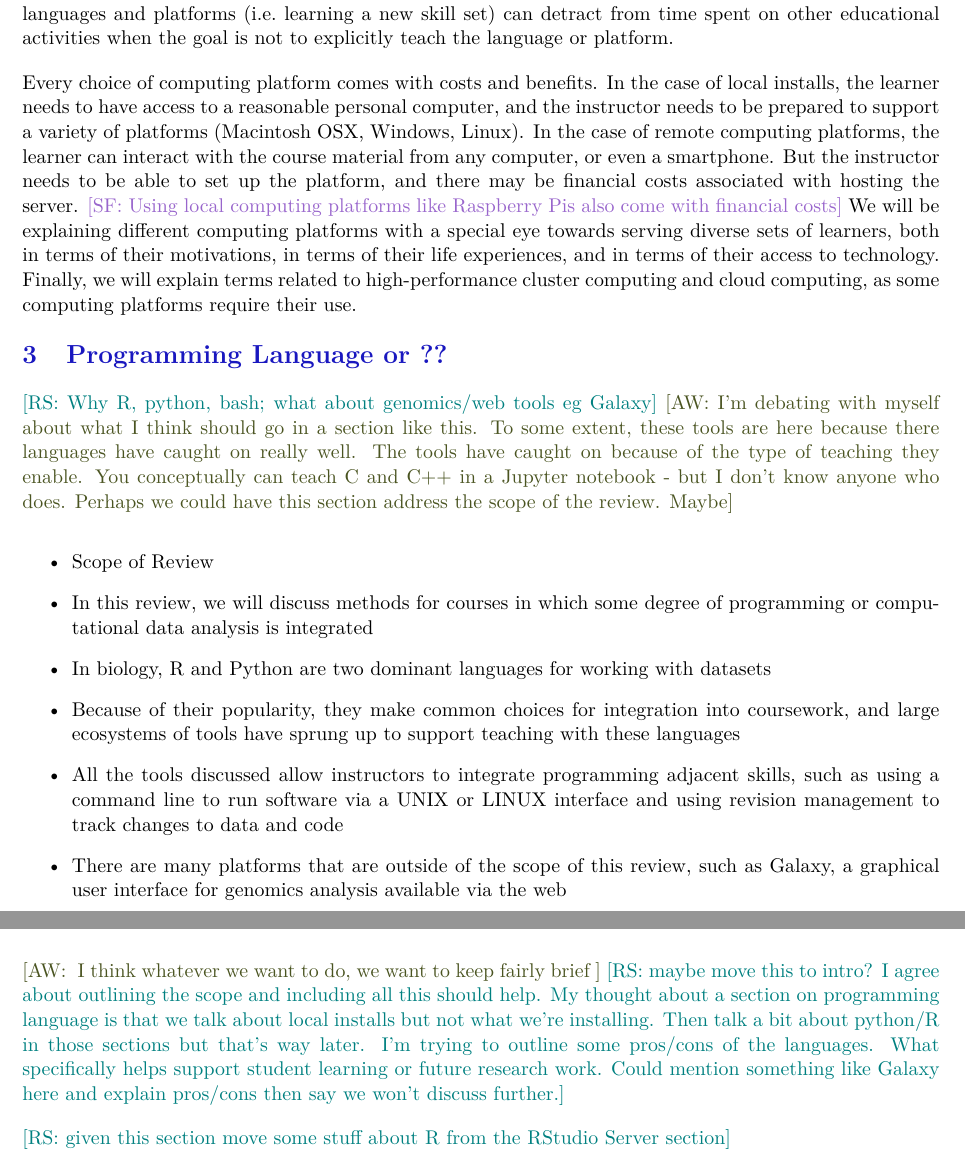
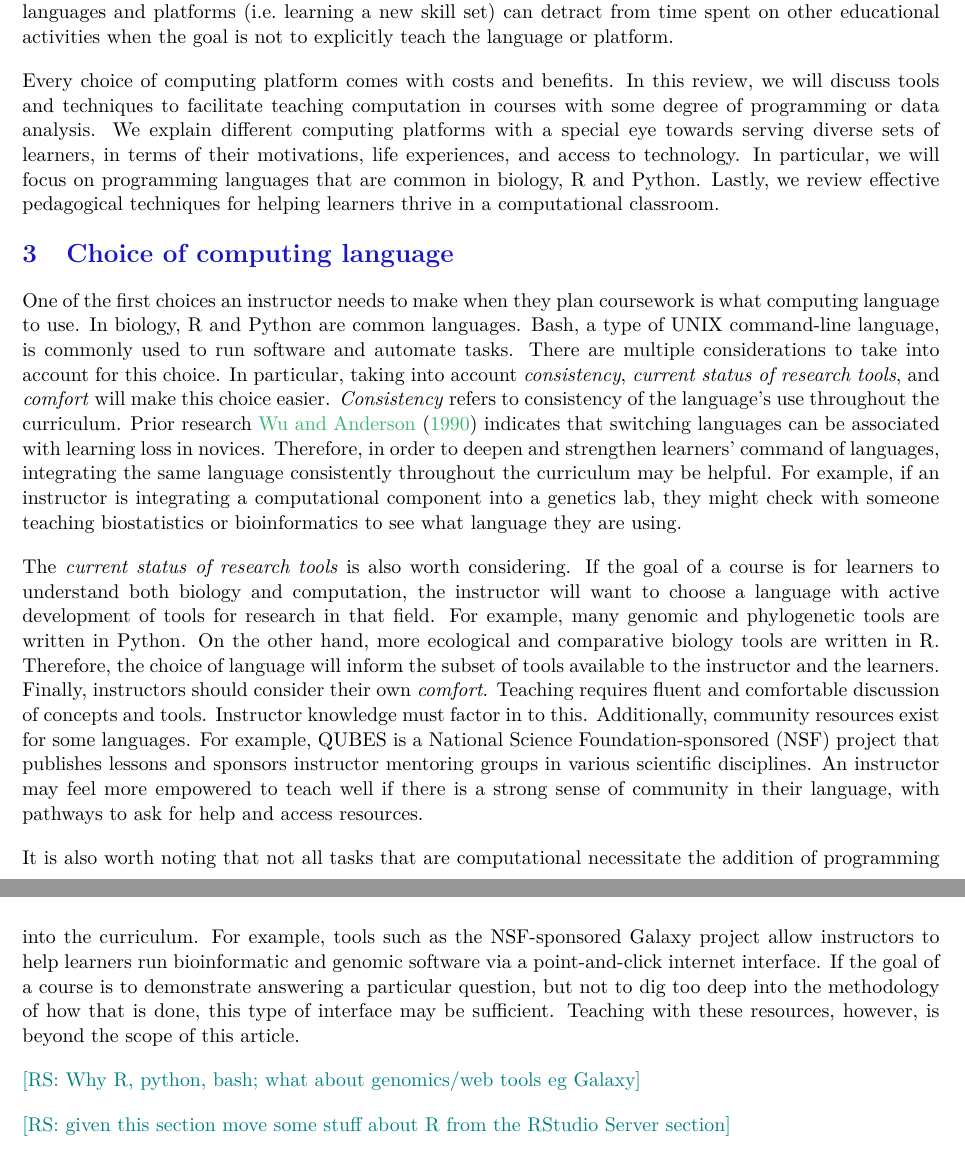
Before and after one commit to Paleantology/cst_whitepaper, a LaTeX document (CST_whitepaper.tex, which reads CST_whitepaper_content.tex): two parts of pages 3 and 4 of 18, joined at a grey line, cut so that both start at the same text. Compiled offline with pdfLaTeX.

Commit message:
first take on compute languages section

```diff
--- a/CST_whitepaper_content.tex
+++ b/CST_whitepaper_content.tex
@@ -109,30 +102,49 @@ Python in another \citep{wu1990}, and a genomics platform such as Galaxy in anot
 can detract from time spent on other educational activities when the goal is not to explicitly teach the language or platform.
 
 Every choice of computing platform comes with costs and benefits.
-In the case of local installs, the learner needs to have access to a reasonable personal computer, and the instructor needs to be prepared to support a variety of platforms (Macintosh OSX, Windows, Linux).
-In the case of remote computing platforms, the learner can interact with the course material from any computer, or even a smartphone.
-But the instructor needs to be able to set up the platform, and there may be financial costs associated with hosting the server.
-\sarah{Using local computing platforms like Raspberry Pis also come with financial costs}
-%also students are less likely to be self-sufficient at the end
-We will be explaining different computing platforms with a special eye towards serving diverse sets of learners, both in terms of their motivations, in terms of their life experiences, and in terms of their access to technology.
-Finally, we will explain terms related to high-performance cluster computing and cloud computing, as some computing platforms require their use.
+In this review, we will discuss tools and techniques to facilitate teaching computation in courses with some degree of programming or data analysis.
+We explain different computing platforms with a special eye towards serving diverse sets of learners,
+in terms of their motivations, life experiences, and access to technology.
+In particular, we will focus on programming languages that are common in biology, R and Python.
+Lastly, we review effective pedagogical techniques for helping learners thrive in a computational classroom.
 
-\section{Programming Language or ??}
+\section{Choice of computing language}
+
+One of the first choices an instructor needs to make when they plan coursework is what computing language to use.
+In biology, R and Python are common languages.
+Bash, a type of UNIX command-line language, is commonly used to run software and automate tasks.
+There are multiple considerations to take into account for this choice.
+In particular, taking into account \textit{consistency}, \textit{current status of research tools}, and \textit{comfort} will make this choice easier.
+\textit{Consistency} refers to consistency of the language's use throughout the curriculum.
+Prior research \cite{wu1990} indicates that switching languages can be associated with learning loss in novices.
+Therefore, in order to deepen and strengthen learners' command of languages, integrating the same language consistently throughout the curriculum may be helpful.
+For example, if an instructor is integrating a computational component into a genetics lab, they might check with someone teaching biostatistics or bioinformatics to see what language they are using.
+
+
+The \textit{current status of research tools} is also worth considering.
+If the goal of a course is for learners to understand both biology and computation, the instructor will want to choose a language with active development of tools for research in that field.
+For example, many genomic and phylogenetic tools are written in Python.
+On the other hand, more ecological and comparative biology tools are written in R.
+Therefore, the choice of language will inform the subset of tools available to the instructor and the learners.
+Finally, instructors should consider their own \textit{comfort}.
+Teaching requires fluent and comfortable discussion of concepts and tools.
+Instructor knowledge must factor in to this.
+Additionally, community resources exist for some languages.
+For example, QUBES is a National Science Foundation-sponsored (NSF) project that publishes lessons and sponsors instructor mentoring groups in various scientific disciplines.
+An instructor may feel more empowered to teach well if there is a strong sense of community in their language, with pathways to ask for help and access resources.
+
+It is also worth noting that not all tasks that are computational necessitate the addition of programming into the curriculum.
+For example, tools such as the NSF-sponsored Galaxy project allow instructors to help learners run bioinformatic and genomic software via a point-and-click internet interface.
+If the goal of a course is to demonstrate answering a particular question, but not to dig too deep into the methodology of how that is done, this type of interface may be sufficient.
+Teaching with these resources, however, is beyond the scope of this article.
+
 
 \rs{Why R, python, bash; what about genomics/web tools eg Galaxy}
-\aw{I'm debating with myself about what I think should go in a section like this. To some extent, these tools are here because there languages have caught on really well. The tools have caught on because of the type of teaching they enable. You conceptually can teach C and C++ in a Jupyter notebook - but I don't know anyone who does. Perhaps we could have this section address the scope of the review. Maybe}
-\begin{itemize}
-    \item Scope of Review
-    \item In this review, we will discuss methods for courses in which some degree of programming or computational data analysis is integrated
-        \item In biology, R and Python are two dominant languages for working with datasets
-        \item Because of their popularity, they make common choices for integration into coursework, and large ecosystems of tools have sprung up to support teaching with these languages
-        \item All the tools discussed allow instructors to integrate programming adjacent skills, such as using a command line to run software via a UNIX or LINUX interface and using revision management to track changes to data and code
-    \item There are many platforms that are outside of the scope of this review, such as Galaxy, a graphical user interface for genomics analysis available via the web
-\end{itemize}
-\aw{
-I think whatever we want to do, we want to keep fairly brief
-}
-\rs{maybe move this to intro? I agree about outlining the scope and including all this should help. My thought about a section on programming language is that we talk about local installs but not what we're installing. Then talk a bit about python/R in those sections but that's way later. I'm trying to outline some pros/cons of the languages. What specifically helps support student learning or future research work. Could mention something like Galaxy here and explain pros/cons then say we won't discuss further.}
+%\aw{I'm debating with myself about what I think should go in a section like this. To some extent, these tools are here because there languages have caught on really well. The tools have caught on because of the type of teaching they enable. You conceptually can teach C and C++ in a Jupyter notebook - but I don't know anyone who does. Perhaps we could have this section address the scope of the review. Maybe}
+
+%\aw{I think whatever we want to do, we want to keep fairly brief}
+%\rs{maybe move this to intro? I agree about outlining the scope and including all this should help. My thought about a section on programming language is that we talk about local installs but not what we're installing. Then talk a bit about python/R in those sections but that's way later. I'm trying to outline some pros/cons of the languages. What specifically helps support student learning or future research work. Could mention something like Galaxy here and explain pros/cons then say we won't discuss further.}
+%\aw{I went ahead and integrated the `scope' stuff into the intro. It's a more effective closing paragraph than what was there. I changed this section header to `Choice of computing language', which might frame things more effectively - not so much what language is `best', but which supports the learning goals of the instructor?} \rs{sounds good}
 
 
 \rs{given this section move some stuff about R from the RStudio Server section}
```
Also changed, not shown: CST_whitepaper_content.tex (27 more changed lines).
